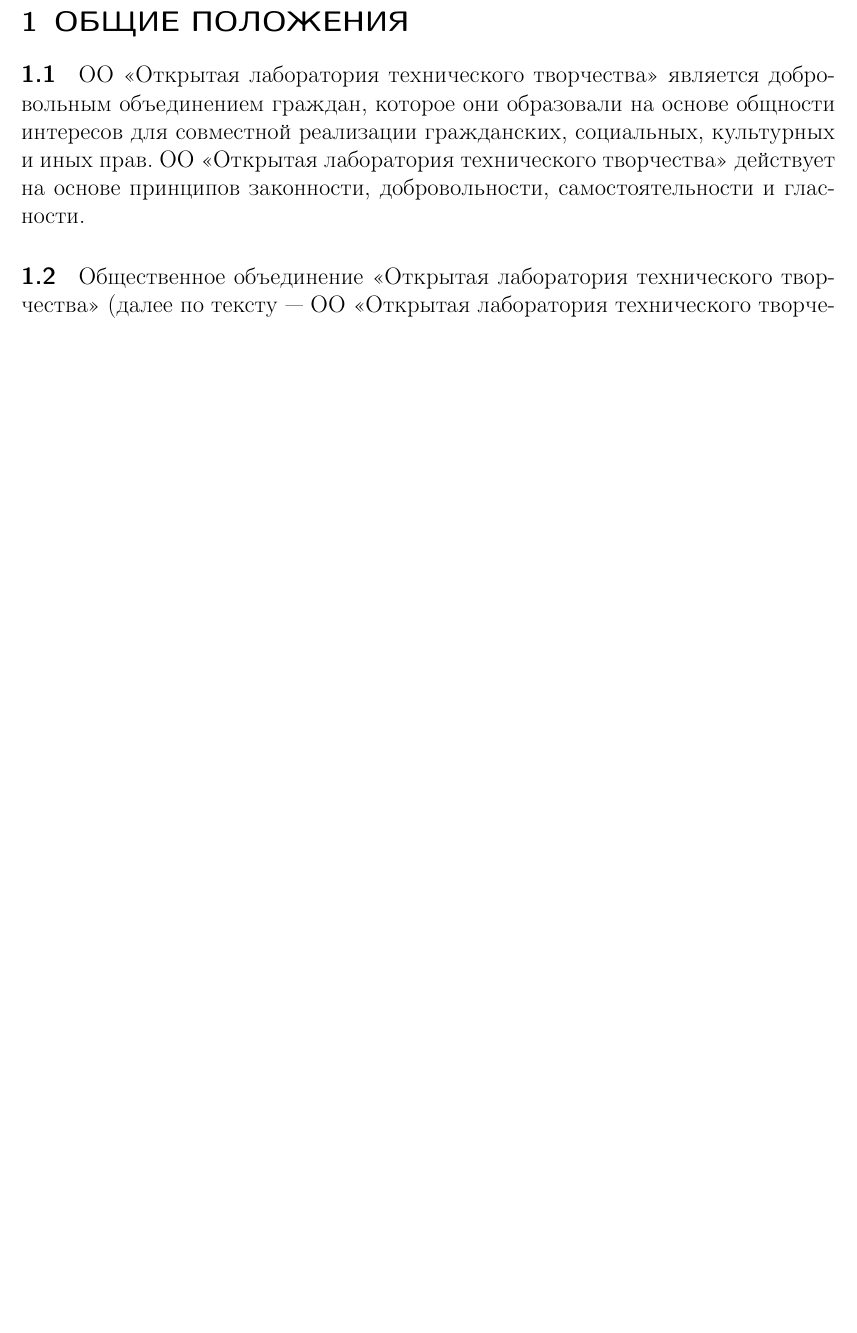
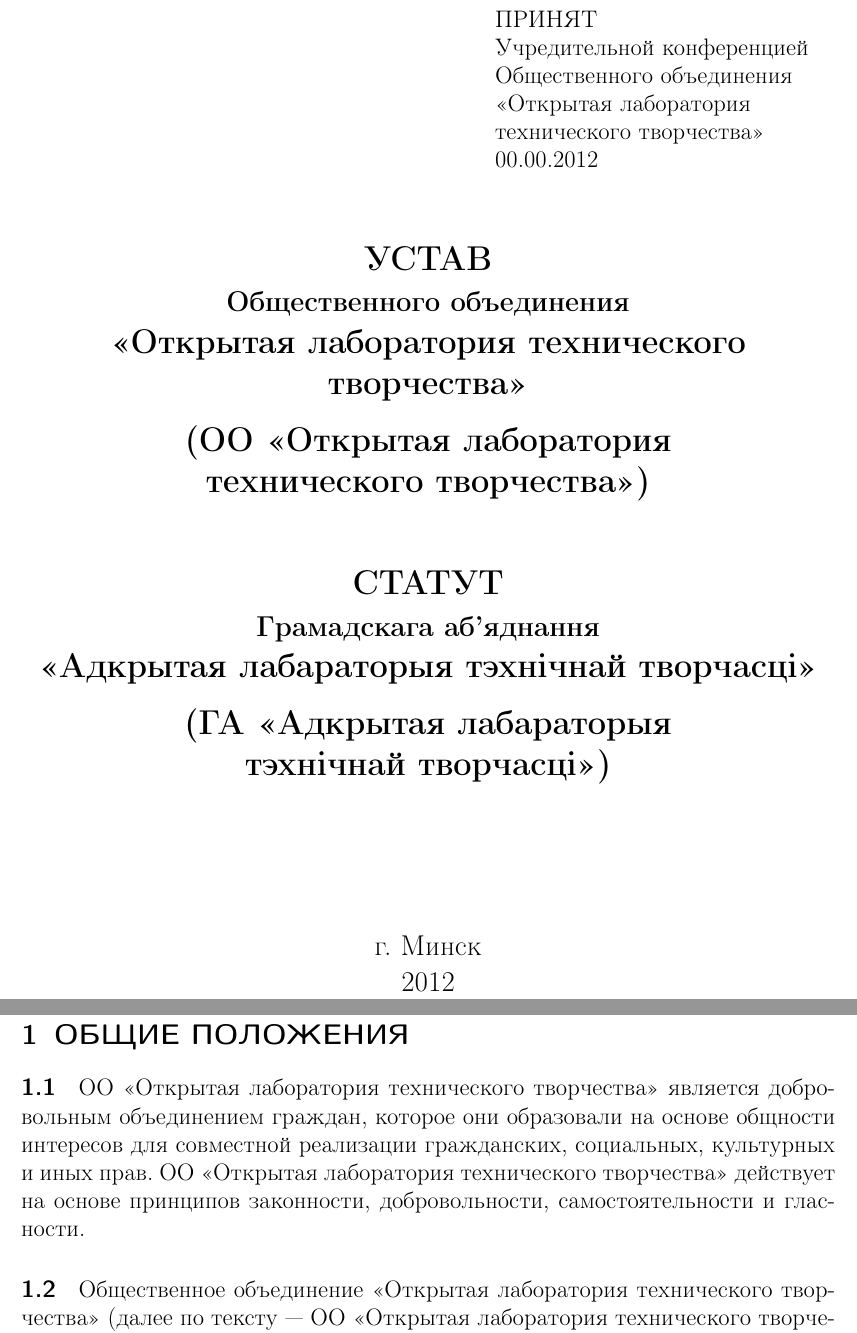
Before and after one commit to minsk-hackerspace/OO, a LaTeX document (constitution.tex): part of page 1 of 19 before the commit and two parts of pages 1 and 2 of 20 after it, the two joined at a grey line, cut at the place of the change, the shorter picture padded with empty space. Compiled offline with pdfLaTeX.

Commit message:
Add the title page.

```diff
--- a/constitution.tex
+++ b/constitution.tex
@@ -16,9 +16,10 @@
 \setlist[itemize,1]{label=---}
 
 \setkomafont{section}{\sffamily \large}
+\setkomafont{title}{\rmfamily \huge}
 
-\date{Минск, 2012}
-\title{Устав Общественного объединения «Открытая лаборатория технического творчества»}
+\newcommand{\longpage}{\enlargethispage{\baselineskip}}
+\newcommand{\shortpage}{\enlargethispage{-\baselineskip}}
 
 % deep magic follows, don't touch it!
 \makeatletter
@@ -52,6 +53,8 @@
   \let\par=\old@@par
 }
 
+\def\emph{\textbf}
+
 \let\@@@section=\section
 \renewcommand\section[1]{\@@@section{\MakeUppercase{#1}}}
 % end of magic
@@ -61,6 +64,33 @@
 
 \sloppy
 \begin{document}
+
+\setkomafont{title}{\bfseries}
+
+\date{\large г. Минск\\2012}
+
+\titlehead{\raggedleft \begin{minipage}{15em}%
+ПРИНЯТ\\%
+Учредительной конференцией\\%
+Общественного объединения\\%
+«Открытая лаборатория\\%
+технического творчества»\\%
+00.00.2012%%
+\end{minipage}}
+
+\title{\Large%
+УСТАВ\\%
+\textbf{\large Общественного объединения}\\%
+«Открытая лаборатория технического творчества»\\[1ex]%
+(ОО «Открытая лаборатория\\%
+технического творчества»)\\[4ex]%
+СТАТУТ\\%
+\textbf{\large Грамадскага аб'яднання}\\%
+«Адкрытая лабараторыя тэхнічнай творчасці»\\[1ex]%
+(ГА «Адкрытая лабараторыя\\%
+тэхнічнай творчасці»)%
+}
+\maketitle
 
 \section{Общие положения}
 
```
